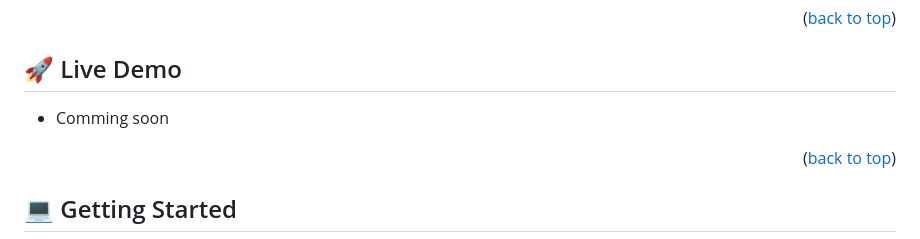
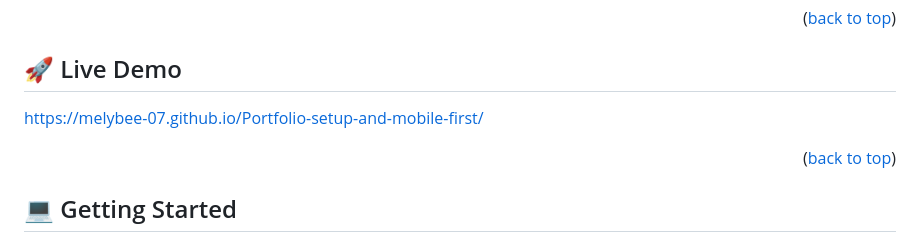
Before and after one commit to melybee-07/Portfolio-setup-and-mobile-first, a Markdown page: README.md, the part around the change. Rendered like a GitHub page.

Commit message:
added the live demo on my readme file

```diff
--- a/README.md
+++ b/README.md
@@ -77,7 +77,7 @@
 
 
 
-- Comming soon[]()
+<a href="https://melybee-07.github.io/Portfolio-setup-and-mobile-first/">https://melybee-07.github.io/Portfolio-setup-and-mobile-first/</a>
 
 <p align="right">(<a href="#readme-top">back to top</a>)</p>
 
```
